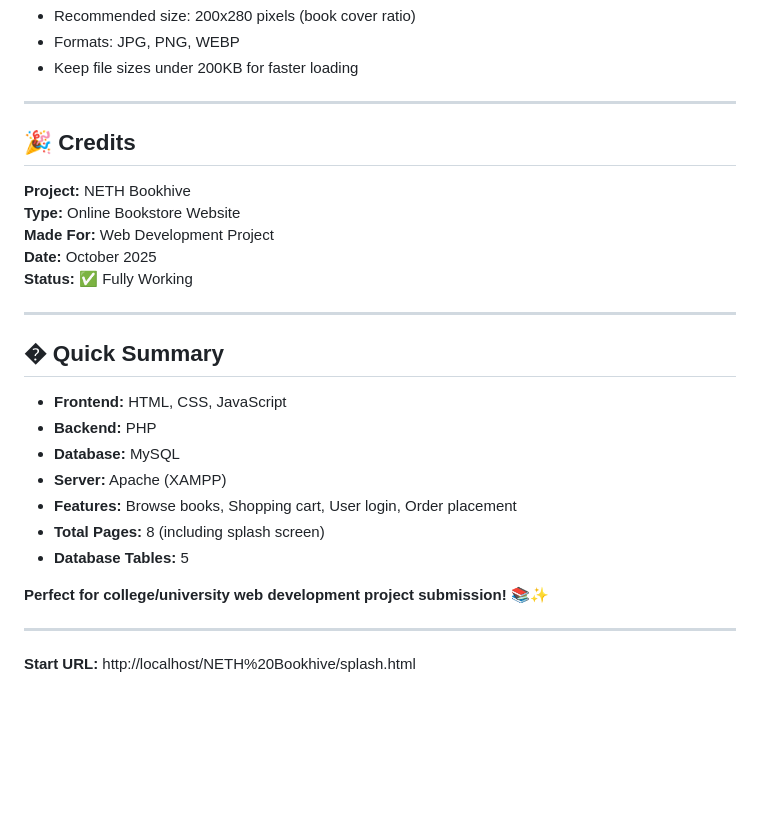
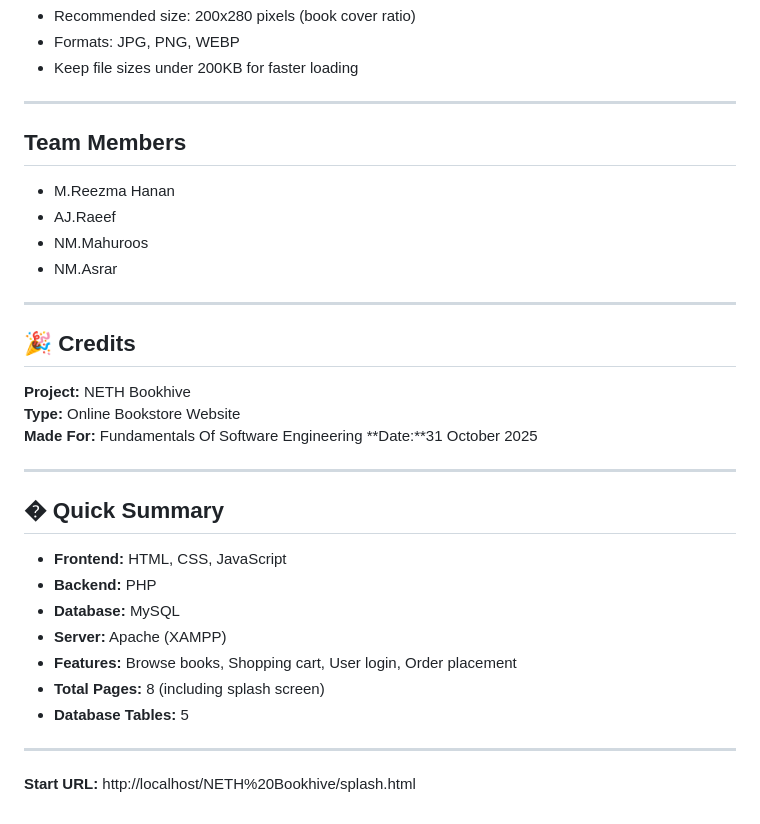
Before and after one commit to reezmahanan/neth-bookhive-team, a Markdown page: README.md, the part around the change printed below. GitHub-like rendering; blank space fills up the shorter version.

```diff
--- a/README.md
+++ b/README.md
@@ -290,14 +249,20 @@ http://localhost/NETH%20Bookhive/frontend/index.html
 - Keep file sizes under 200KB for faster loading
 
 ---
+## Team Members
+
+- M.Reezma Hanan
+- AJ.Raeef
+- NM.Mahuroos
+- NM.Asrar
+---
 
 ## 🎉 Credits
 
 **Project:** NETH Bookhive
 **Type:** Online Bookstore Website
-**Made For:** Web Development Project
-**Date:** October 2025
-**Status:** ✅ Fully Working
+**Made For:** Fundamentals Of Software Engineering
+**Date:**31 October 2025
 
 ---
 
@@ -311,7 +276,6 @@ http://localhost/NETH%20Bookhive/frontend/index.html
 - **Total Pages:** 8 (including splash screen)
 - **Database Tables:** 5
 
-**Perfect for college/university web development project submission!** 📚✨
 
 ---
 
```
Also changed, not shown: other parts of README.md (+1 -42 lines).
